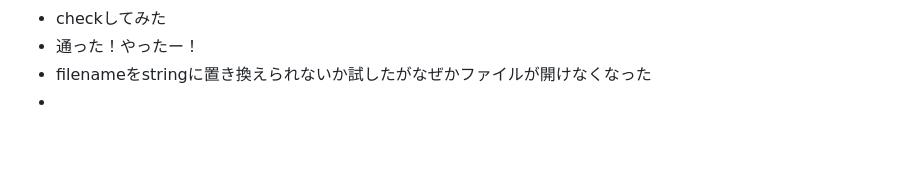
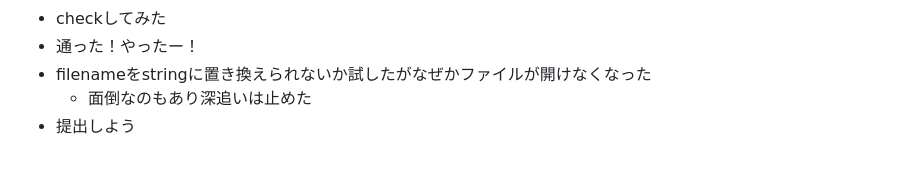
Before and after one commit to zer0-u/cs50, a Markdown page: 4_Memory/memo.md, the part around the change. GitHub-like rendering; blank space fills up the shorter version.

Commit message:
Sun, Jan 15, 2023, 9:15 AM +00:00

```diff
--- a/4_Memory/memo.md
+++ b/4_Memory/memo.md
@@ -420,4 +420,5 @@ filter(more comfortable)は構造的にほぼ同じだと思うので一旦飛
 - checkしてみた
 - 通った！やったー！
 - filenameをstringに置き換えられないか試したがなぜかファイルが開けなくなった
--
+  - 面倒なのもあり深追いは止めた
+- 提出しよう
```
